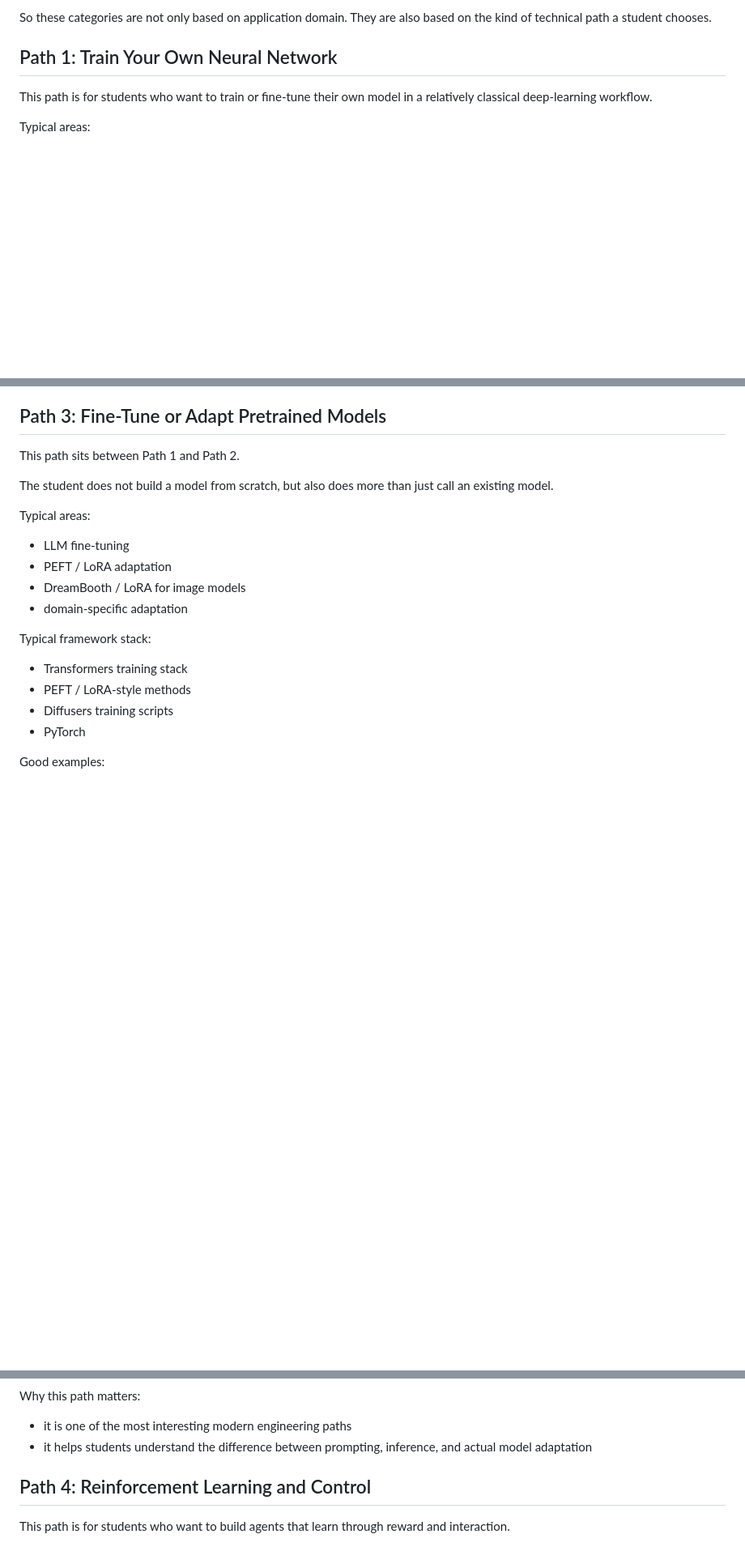
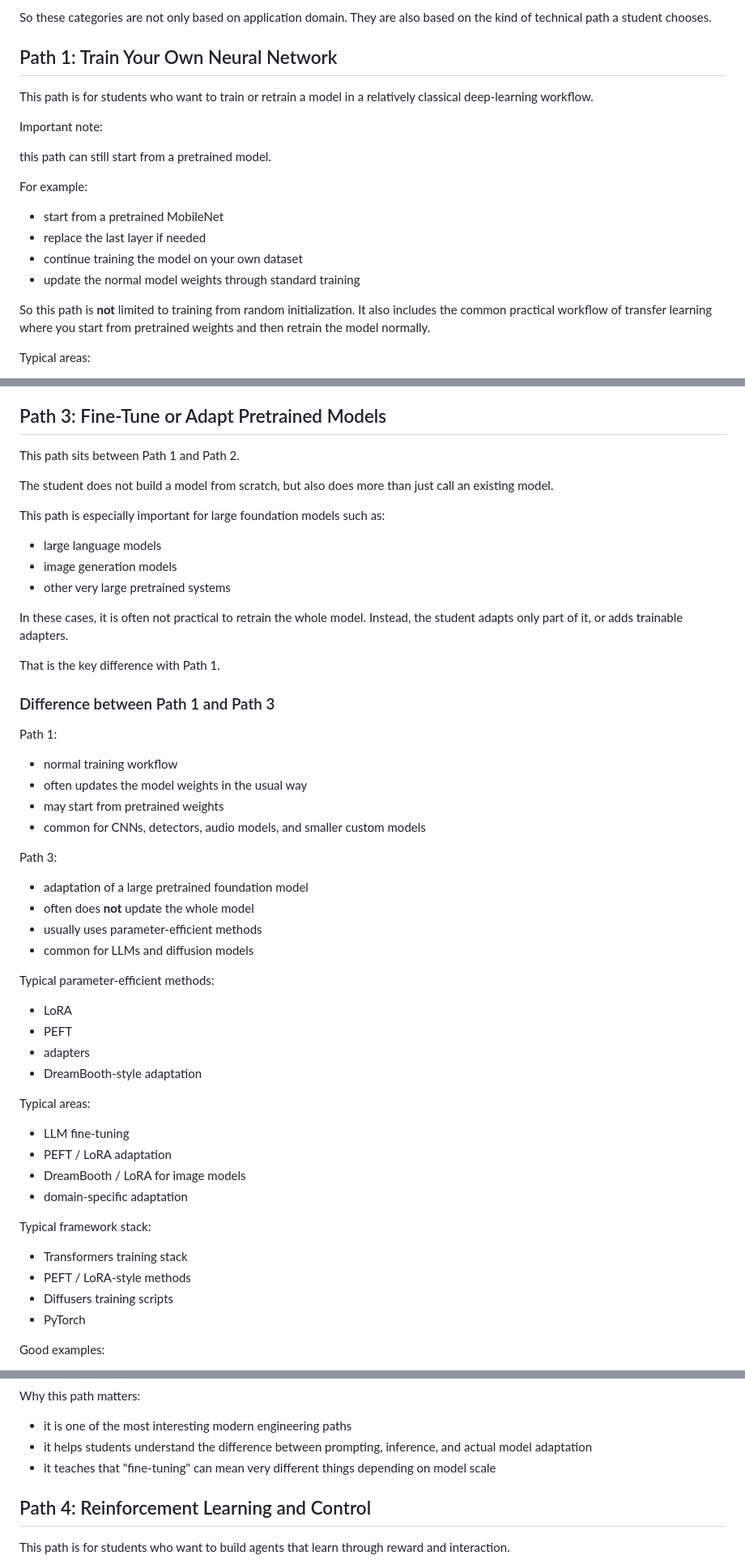
Before and after one commit to AlexanderDhoore/deep-learning-2026, a Markdown page: 00-strategic-project-paths.md, 3 parts joined by grey strips. Shown at 81% size. Rendered like a GitHub page; blank space fills up the shorter version.

Commit message:
Clarify transfer learning versus model adaptation

```diff
--- a/00-strategic-project-paths.md
+++ b/00-strategic-project-paths.md
@@ -11,7 +11,21 @@ They are also based on the kind of technical path a student chooses.
 
 ## Path 1: Train Your Own Neural Network
 
-This path is for students who want to train or fine-tune their own model in a relatively classical deep-learning workflow.
+This path is for students who want to train or retrain a model in a relatively classical deep-learning workflow.
+
+Important note:
+
+this path can still start from a pretrained model.
+
+For example:
+
+- start from a pretrained MobileNet
+- replace the last layer if needed
+- continue training the model on your own dataset
+- update the normal model weights through standard training
+
+So this path is **not** limited to training from random initialization.
+It also includes the common practical workflow of transfer learning where you start from pretrained weights and then retrain the model normally.
 
 Typical areas:
 
@@ -78,6 +99,40 @@ This path sits between Path 1 and Path 2.
 
 The student does not build a model from scratch, but also does more than just call an existing model.
 
+This path is especially important for large foundation models such as:
+
+- large language models
+- image generation models
+- other very large pretrained systems
+
+In these cases, it is often not practical to retrain the whole model.
+Instead, the student adapts only part of it, or adds trainable adapters.
+
+That is the key difference with Path 1.
+
+### Difference between Path 1 and Path 3
+
+Path 1:
+
+- normal training workflow
+- often updates the model weights in the usual way
+- may start from pretrained weights
+- common for CNNs, detectors, audio models, and smaller custom models
+
+Path 3:
+
+- adaptation of a large pretrained foundation model
+- often does **not** update the whole model
+- usually uses parameter-efficient methods
+- common for LLMs and diffusion models
+
+Typical parameter-efficient methods:
+
+- LoRA
+- PEFT
+- adapters
+- DreamBooth-style adaptation
+
 Typical areas:
 
 - LLM fine-tuning
@@ -102,6 +157,7 @@ Why this path matters:
 
 - it is one of the most interesting modern engineering paths
 - it helps students understand the difference between prompting, inference, and actual model adaptation
+- it teaches that "fine-tuning" can mean very different things depending on model scale
 
 ## Path 4: Reinforcement Learning and Control
 
```
Also changed, not shown: other parts of 00-strategic-project-paths.md (+7 -0 lines), 01-overview-and-project-directions.md (+12 -0 lines), 03-frameworks-and-official-docs.md (+6 -0 lines).
